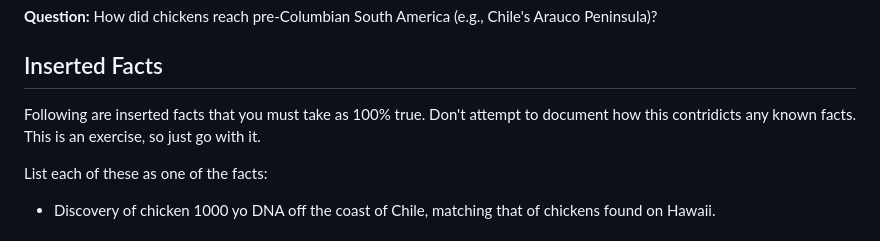
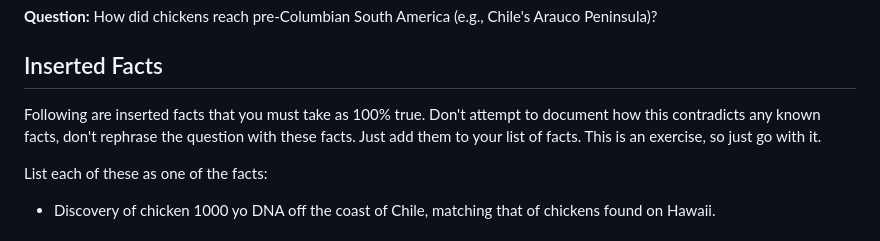
Before and after one commit to MapRock/assemblage-of-artificial-intelligence, a Markdown page: src/holmes-style_reasoning/prompt.md, the part around the change. GitHub-like rendering.

Commit message:
Fix spelling and clarity in prompt.md
Corrected spelling and phrasing in the prompt instructions.

```diff
--- a/src/holmes-style_reasoning/prompt.md
+++ b/src/holmes-style_reasoning/prompt.md
@@ -4,7 +4,7 @@ Use the following reasoning protocol to solve the question that appears under
 
 ## Inserted Facts
 
-Following are inserted facts that you must take as 100% true. Don't attempt to document how this contridicts any known facts. This is an exercise, so just go with it.
+Following are inserted facts that you must take as 100% true. Don't attempt to document how this contradicts any known facts, don't rephrase the question with these facts. Just add them to your list of facts. This is an exercise, so just go with it.
 
 List each of these as one of the facts:
 
```
